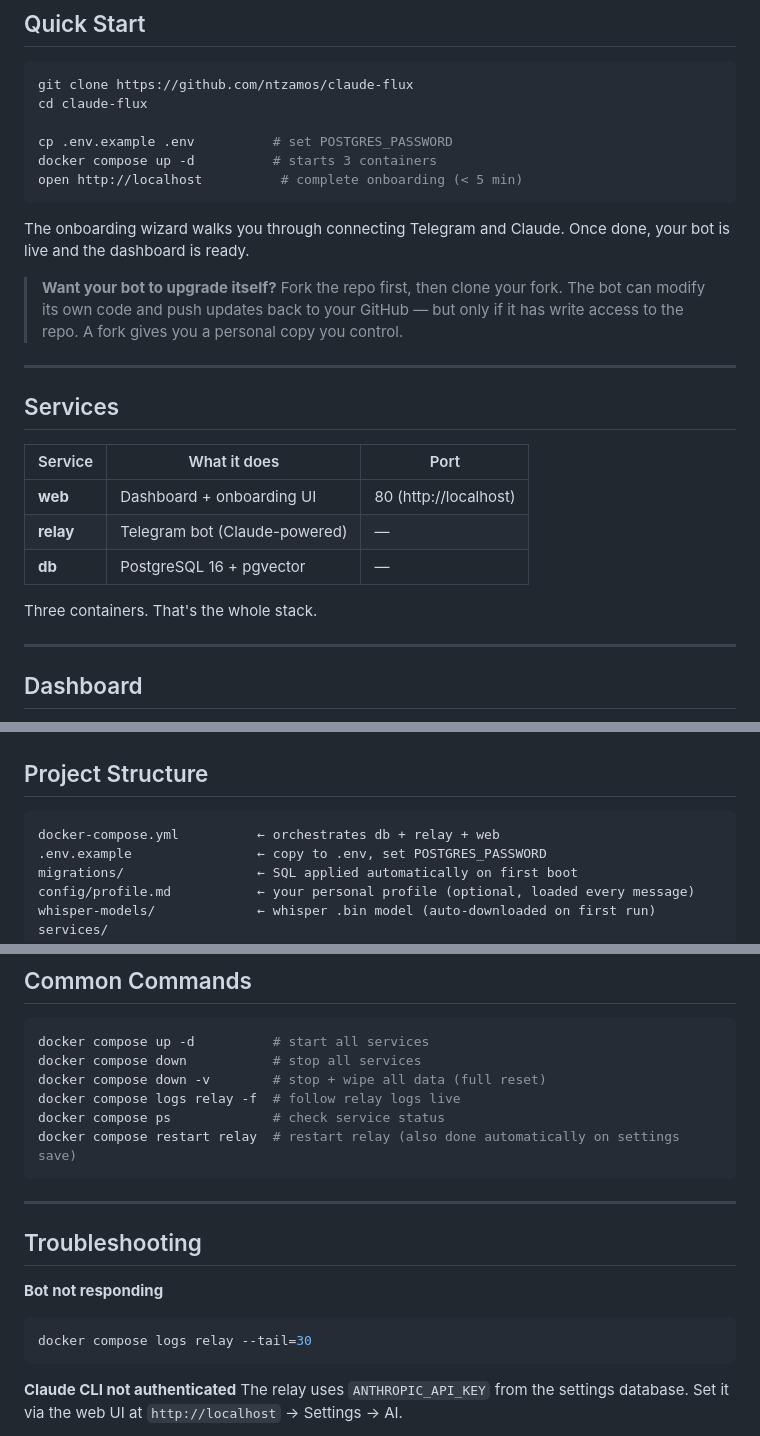
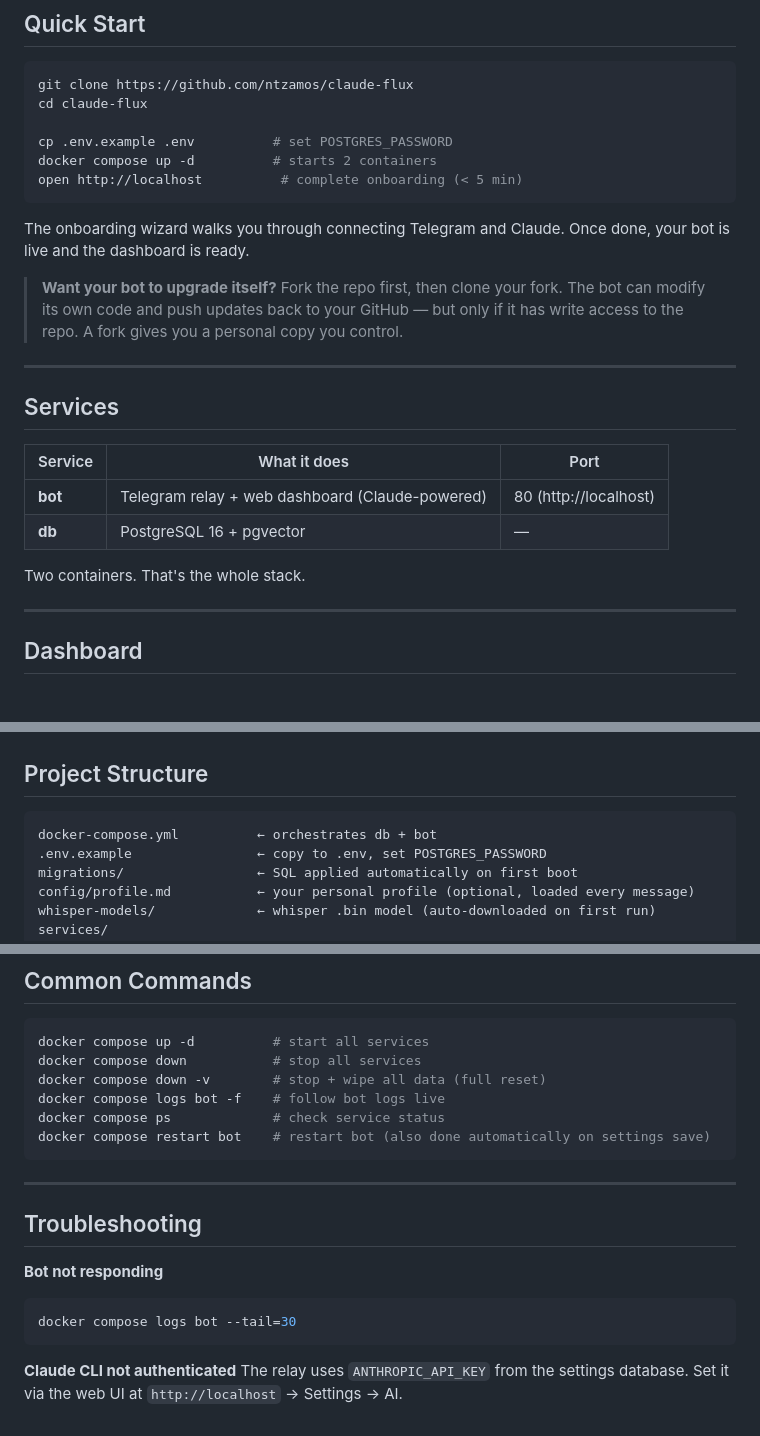
Before and after one commit to ntzamos/claude-flux, a Markdown page: README.md, 3 parts joined by grey strips. Drawn GitHub-style.

Commit message:
Fix README: correct services table and docker commands to match actual 2-container stack
web and relay are not separate services — both run inside the single bot container.
Updated services table, container count, docker-compose comment, and all docker commands
from `relay` to `bot`.

Co-Authored-By: Claude Sonnet 4.6 <noreply@anthropic.com>

````diff
--- a/README.md
+++ b/README.md
@@ -49,7 +49,7 @@ git clone https://github.com/ntzamos/claude-flux
 cd claude-flux
 
 cp .env.example .env          # set POSTGRES_PASSWORD
-docker compose up -d          # starts 3 containers
+docker compose up -d          # starts 2 containers
 open http://localhost          # complete onboarding (< 5 min)
 ```
 
@@ -66,11 +66,10 @@ Once done, your bot is live and the dashboard is ready.
 
 | Service | What it does | Port |
 |---------|-------------|------|
-| **web** | Dashboard + onboarding UI | 80 (http://localhost) |
-| **relay** | Telegram bot (Claude-powered) | — |
+| **bot** | Telegram relay + web dashboard (Claude-powered) | 80 (http://localhost) |
 | **db** | PostgreSQL 16 + pgvector | — |
 
-Three containers. That's the whole stack.
+Two containers. That's the whole stack.
 
 ---
 
@@ -90,7 +89,7 @@ Three containers. That's the whole stack.
 ## Project Structure
 
 ```
-docker-compose.yml          ← orchestrates db + relay + web
+docker-compose.yml          ← orchestrates db + bot
 .env.example                ← copy to .env, set POSTGRES_PASSWORD
 migrations/                 ← SQL applied automatically on first boot
 config/profile.md           ← your personal profile (optional, loaded every message)
@@ -152,9 +151,9 @@ On every message, recent relevant context is injected into the prompt automatica
 docker compose up -d          # start all services
 docker compose down           # stop all services
 docker compose down -v        # stop + wipe all data (full reset)
-docker compose logs relay -f  # follow relay logs live
+docker compose logs bot -f    # follow bot logs live
 docker compose ps             # check service status
-docker compose restart relay  # restart relay (also done automatically on settings save)
+docker compose restart bot    # restart bot (also done automatically on settings save)
 ```
 
 ---
@@ -163,7 +162,7 @@ docker compose restart relay  # restart relay (also done automatically on settin
 
 **Bot not responding**
 ```bash
-docker compose logs relay --tail=30
+docker compose logs bot --tail=30
 ```
 
 **Claude CLI not authenticated**
````
